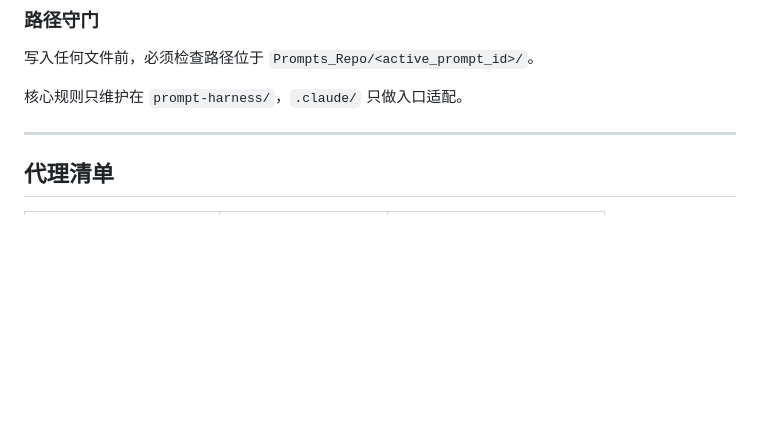
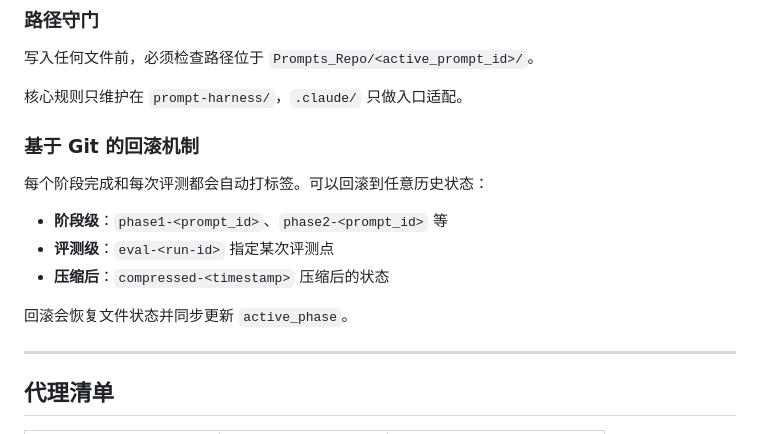
Before and after one commit to PompeiiChan/PromptPilot, a Markdown page: README_CN.md, the part around the change. GitHub-like rendering; blank space fills up the shorter version.

```diff
--- a/README_CN.md
+++ b/README_CN.md
@@ -160,6 +160,16 @@ Git 对 `prompt.md` 做版本管理，每次迭代在新的 commit 里。
 
 核心规则只维护在 `prompt-harness/`，`.claude/` 只做入口适配。
 
+### 基于 Git 的回滚机制
+
+每个阶段完成和每次评测都会自动打标签。可以回滚到任意历史状态：
+
+- **阶段级**：`phase1-<prompt_id>`、`phase2-<prompt_id>` 等
+- **评测级**：`eval-<run-id>` 指定某次评测点
+- **压缩后**：`compressed-<timestamp>` 压缩后的状态
+
+回滚会恢复文件状态并同步更新 `active_phase`。
+
 ---
 
 ## 代理清单
```
Also changed, not shown: README.md (+10 -0 lines), router.md (+52 -0 lines).
